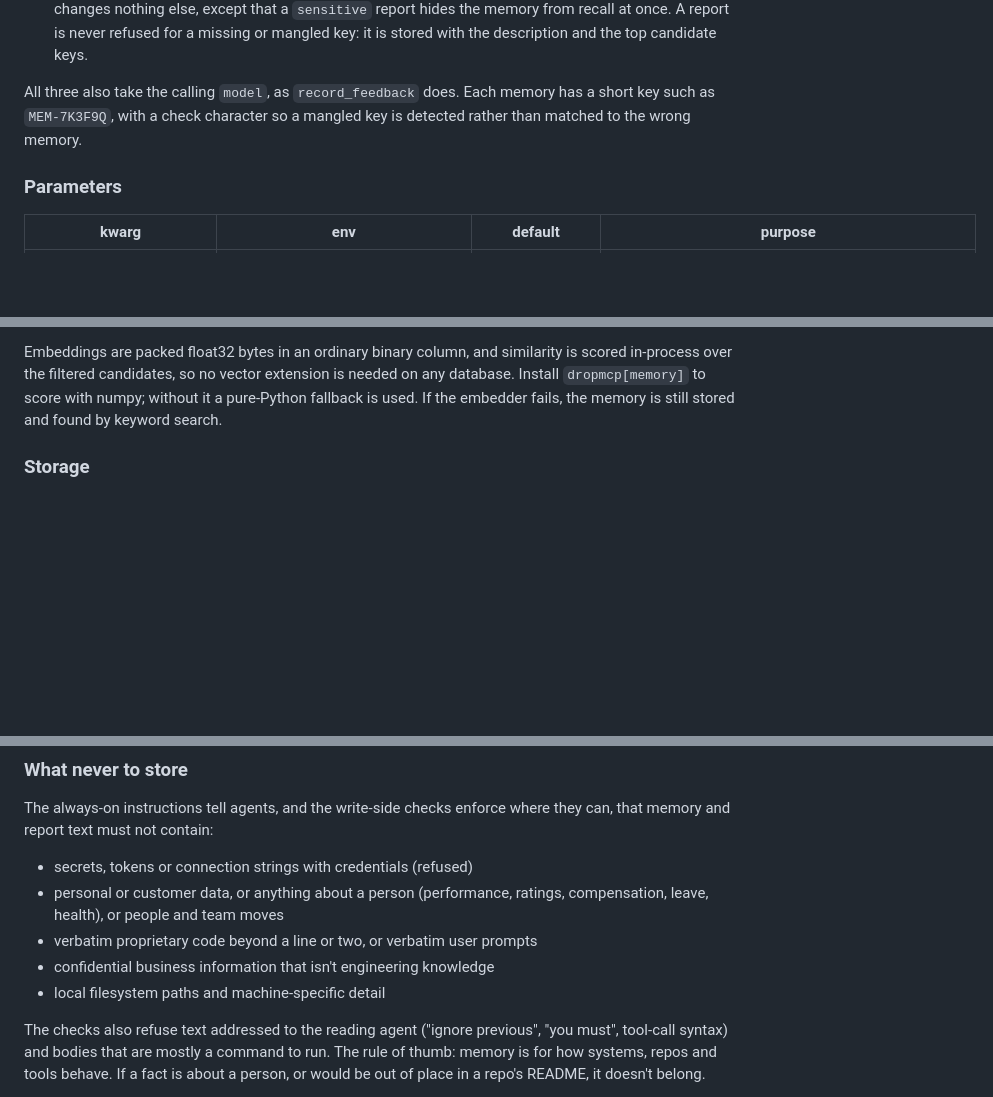
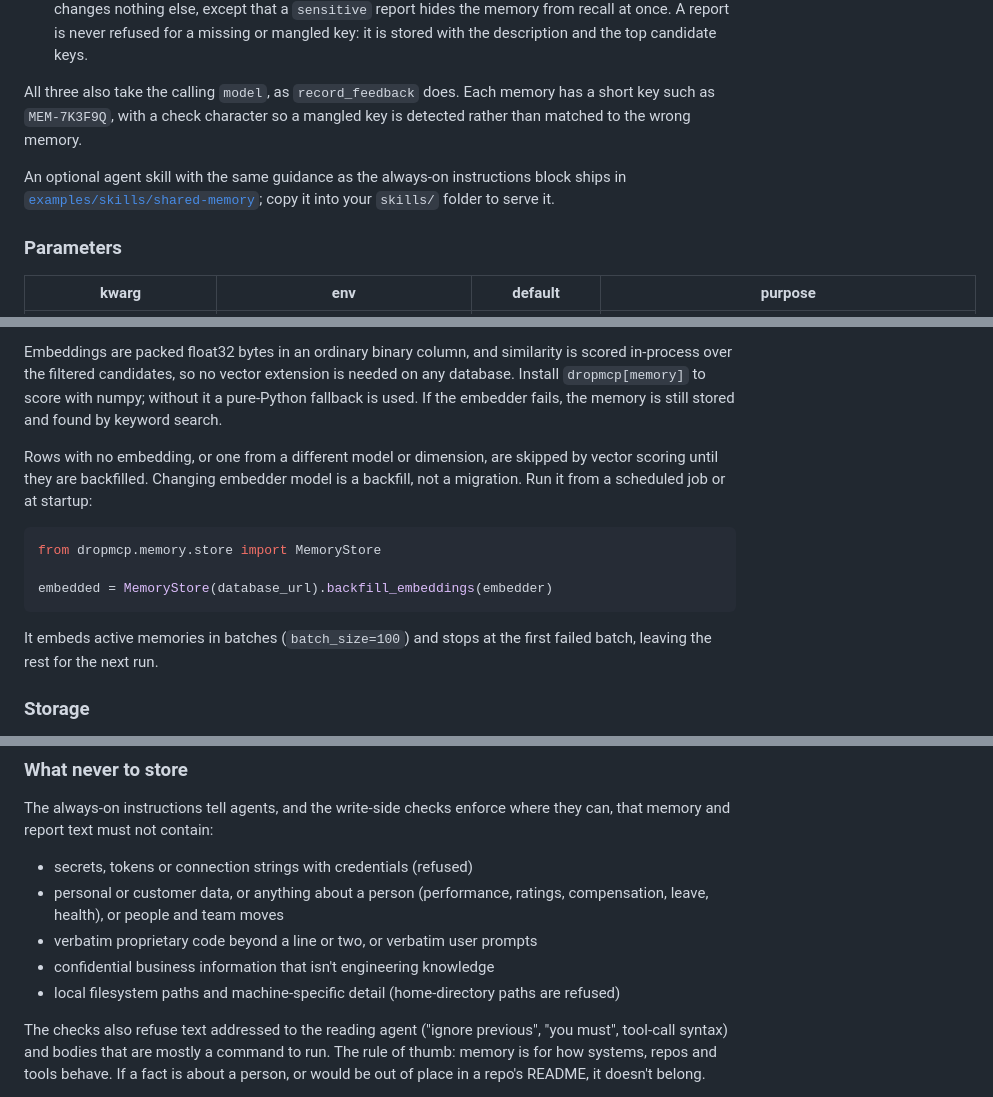
Before and after one commit to agoda-com/dropmcp, a Markdown page: README.md, 3 parts joined by grey strips. Drawn GitHub-style; blank space fills up the shorter version.

Commit message:
[S8] Ship an optional shared-memory skill and document backfill

````diff
--- a/README.md
+++ b/README.md
@@ -424,6 +424,10 @@ All three also take the calling `model`, as `record_feedback` does. Each memory
 has a short key such as `MEM-7K3F9Q`, with a check character so a mangled key is
 detected rather than matched to the wrong memory.
 
+An optional agent skill with the same guidance as the always-on instructions
+block ships in [`examples/skills/shared-memory`](examples/skills/shared-memory/SKILL.md);
+copy it into your `skills/` folder to serve it.
+
 ### Parameters
 
 | kwarg | env | default | purpose |
@@ -440,6 +444,19 @@ is scored in-process over the filtered candidates, so no vector extension is
 needed on any database. Install `dropmcp[memory]` to score with numpy; without
 it a pure-Python fallback is used. If the embedder fails, the memory is still
 stored and found by keyword search.
+
+Rows with no embedding, or one from a different model or dimension, are skipped
+by vector scoring until they are backfilled. Changing embedder model is a
+backfill, not a migration. Run it from a scheduled job or at startup:
+
+```python
+from dropmcp.memory.store import MemoryStore
+
+embedded = MemoryStore(database_url).backfill_embeddings(embedder)
+```
+
+It embeds active memories in batches (`batch_size=100`) and stops at the first
+failed batch, leaving the rest for the next run.
 
 ### Storage
 
@@ -474,7 +491,8 @@ they can, that memory and report text must not contain:
   compensation, leave, health), or people and team moves
 - verbatim proprietary code beyond a line or two, or verbatim user prompts
 - confidential business information that isn't engineering knowledge
-- local filesystem paths and machine-specific detail
+- local filesystem paths and machine-specific detail (home-directory paths are
+  refused)
 
 The checks also refuse text addressed to the reading agent ("ignore previous",
 "you must", tool-call syntax) and bodies that are mostly a command to run. The
````
Also changed, not shown: 1 other file.
